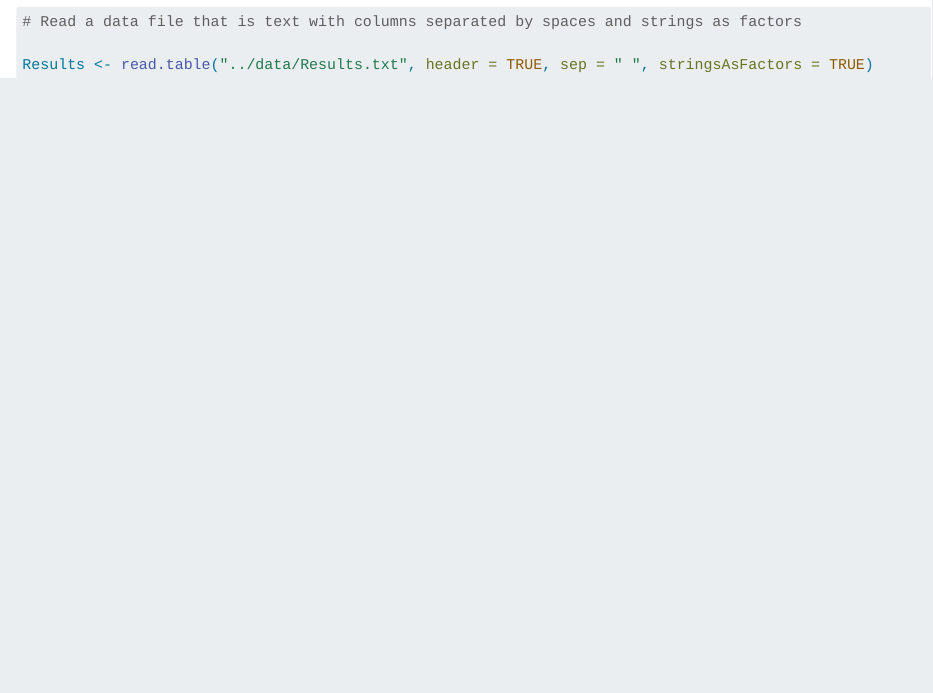
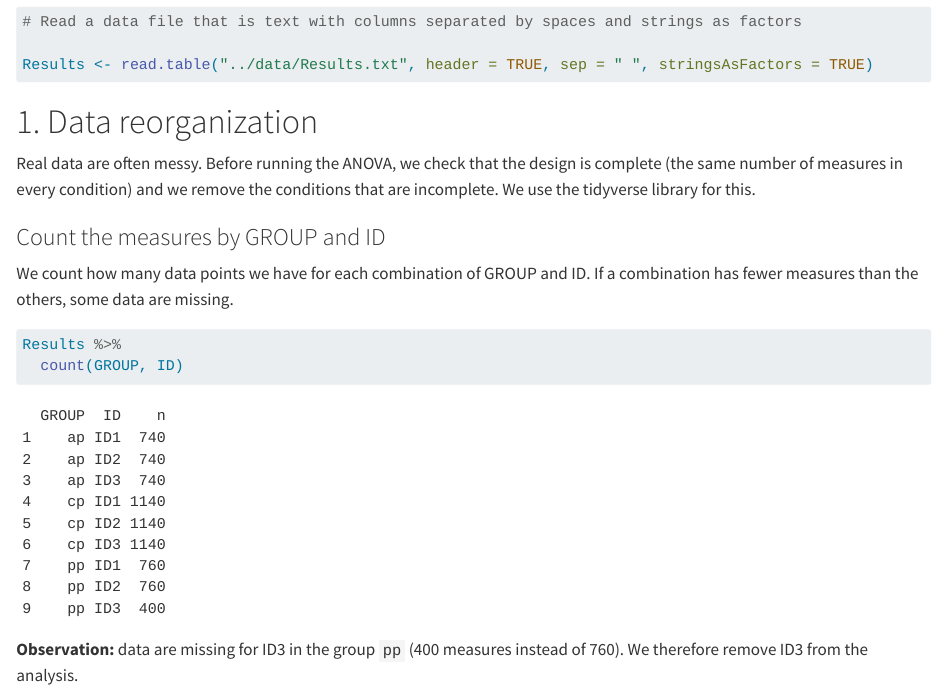
Before and after one commit to ChloeGil-student/IEAP-Series03-RStudio, a Quarto document (Sections/01_Data-reorganisation.qmd): the page in a window 1100 px wide, from 560 px down. Rendered offline with R 4.5, knitr and Pandoc in place of Quarto, with nearby package versions.

Commit message:
Add data reorganization step to ANOVA guide
Introduces a new section in `01_Data-reorganisation.qmd` to check design completeness before ANOVA. It adds a tidyverse `count(GROUP, ID)` example and documents the finding of missing data for `ID3` in group `pp`, motivating its exclusion from analysis.

````diff
--- a/Sections/01_Data-reorganisation.qmd
+++ b/Sections/01_Data-reorganisation.qmd
@@ -21,3 +21,18 @@ library(ez)
 Results <- read.table("../data/Results.txt", header = TRUE, sep = " ", stringsAsFactors = TRUE)
 
 ```
+
+# 1. Data reorganization
+
+Real data are often messy. Before running the ANOVA, we check that the design is complete (the same number of measures in every condition) and we remove the conditions that are incomplete. We use the tidyverse library for this.
+
+### Count the measures by GROUP and ID
+
+We count how many data points we have for each combination of GROUP and ID. If a combination has fewer measures than the others, some data are missing.
+
+```{r Count-measures-by-group-id}
+Results %>%
+  count(GROUP, ID)
+```
+
+**Observation:** data are missing for ID3 in the group `pp` (400 measures instead of 760). We therefore remove ID3 from the analysis.
````
